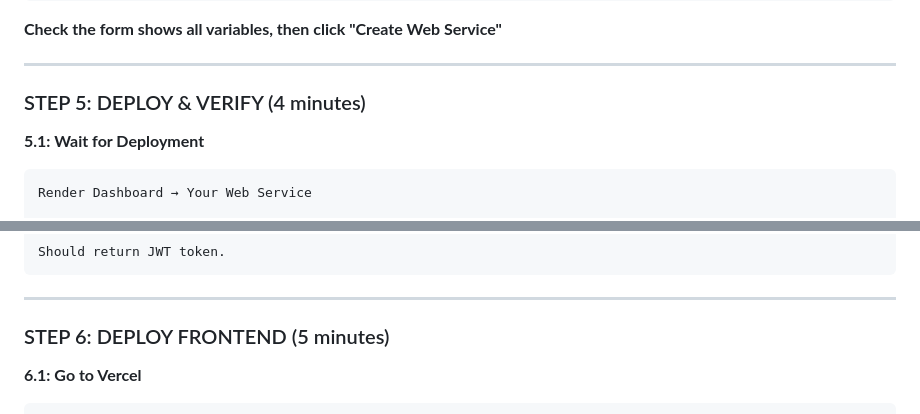
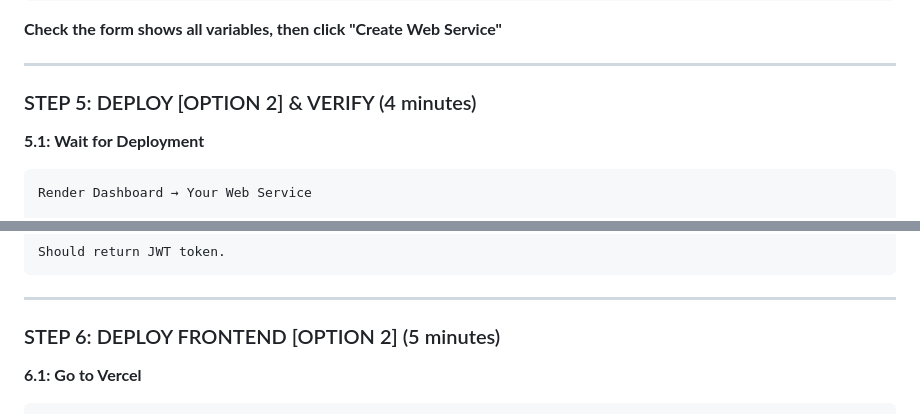
Before and after one commit to Shahinshac/Yumm, a Markdown page: RENDER_DEPLOYMENT_GUIDE.md, 2 parts joined by grey strips. Rendered like a GitHub page.

````diff
--- a/RENDER_DEPLOYMENT_GUIDE.md
+++ b/RENDER_DEPLOYMENT_GUIDE.md
@@ -188,7 +265,7 @@ For now, use: *
 
 ---
 
-### STEP 5: DEPLOY & VERIFY (4 minutes)
+### STEP 5: DEPLOY [OPTION 2] & VERIFY (4 minutes)
 
 **5.1: Wait for Deployment**
 ```
@@ -246,7 +323,7 @@ Should return JWT token.
 
 ---
 
-### STEP 6: DEPLOY FRONTEND (5 minutes)
+### STEP 6: DEPLOY FRONTEND [OPTION 2] (5 minutes)
 
 **6.1: Go to Vercel**
 ```
````
Also changed, not shown: other parts of RENDER_DEPLOYMENT_GUIDE.md (+83 -6 lines).
